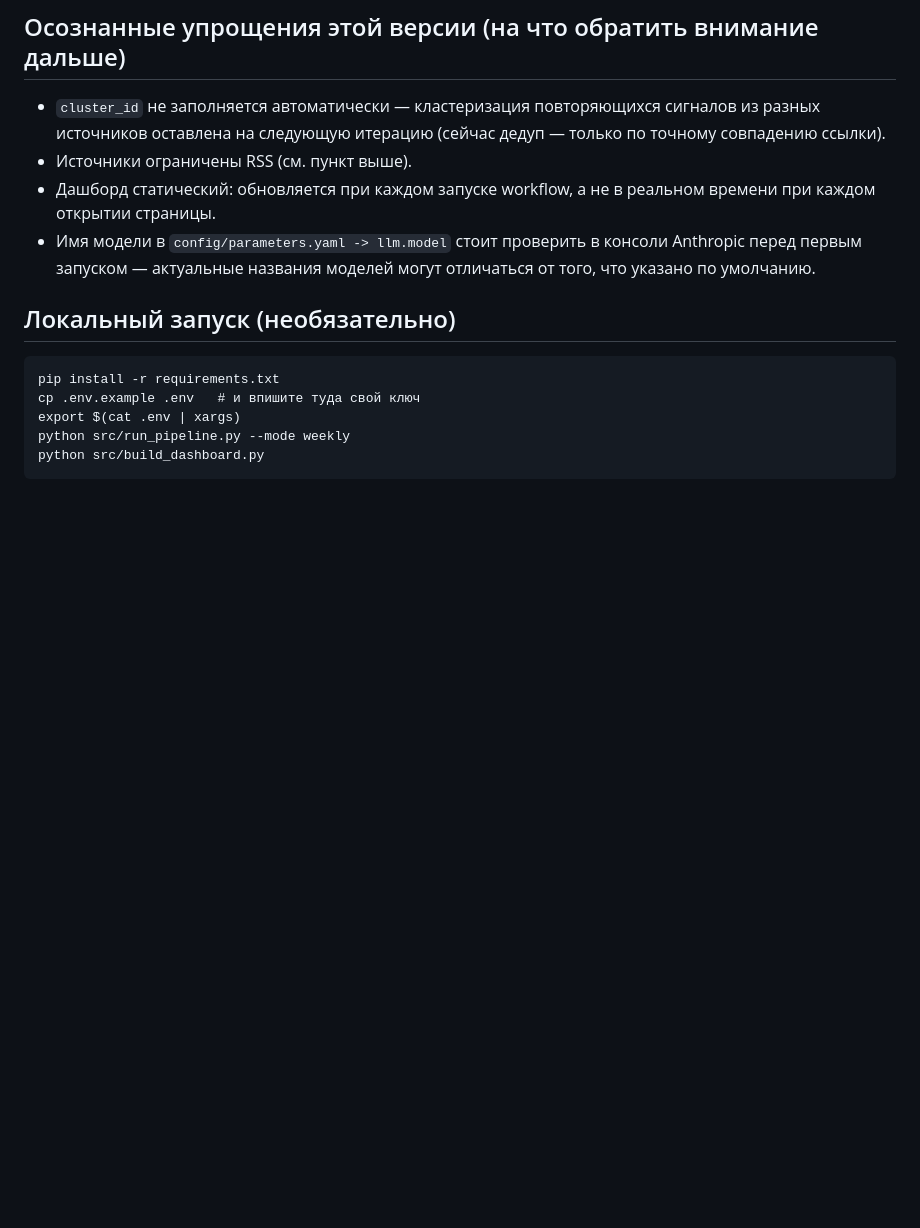
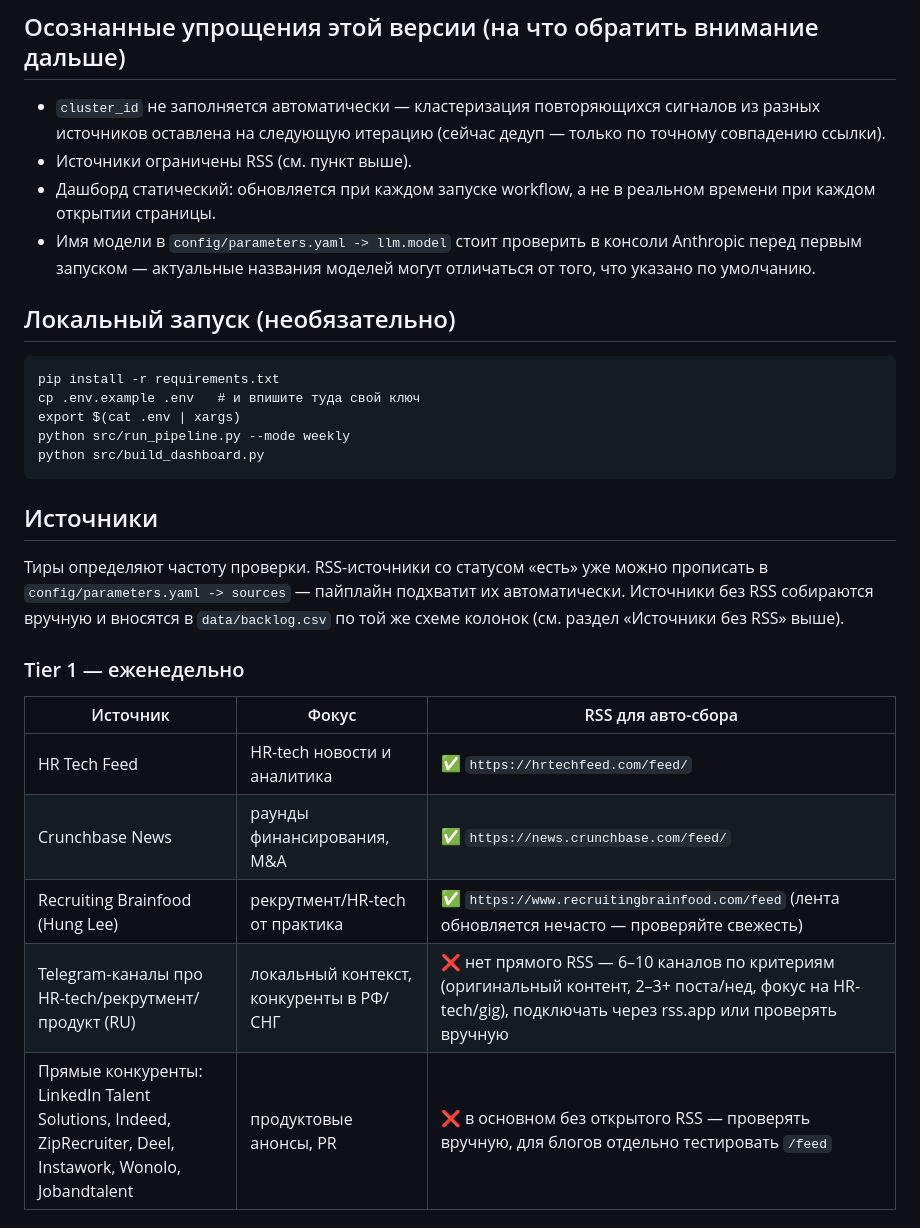
Before and after one commit to tldtv/ai, a Markdown page: README.md, the part around one of its changes. GitHub-like rendering; blank space fills up the shorter version.

Commit message:
Update README with RSS sources and tiers
Added sources and tiers for RSS feeds in Russian.

````diff
--- a/README.md
+++ b/README.md
@@ -96,3 +96,22 @@ export $(cat .env | xargs)
 python src/run_pipeline.py --mode weekly
 python src/build_dashboard.py
 ```
+
+## Источники
+
+Тиры определяют частоту проверки. RSS-источники со статусом «есть»
+уже можно прописать в `config/parameters.yaml -> sources` — пайплайн
+подхватит их автоматически. Источники без RSS собираются вручную и
+вносятся в `data/backlog.csv` по той же схеме колонок (см. раздел
+«Источники без RSS» выше).
+
+### Tier 1 — еженедельно
+
+| Источник | Фокус | RSS для авто-сбора |
+|---|---|---|
+| HR Tech Feed | HR-tech новости и аналитика | ✅ `https://hrtechfeed.com/feed/` |
+| Crunchbase News | раунды финансирования, M&A | ✅ `https://news.crunchbase.com/feed/` |
+| Recruiting Brainfood (Hung Lee) | рекрутмент/HR-tech от практика | ✅ `https://www.recruitingbrainfood.com/feed` (лента обновляется нечасто — проверяйте свежесть) |
+| Telegram-каналы про HR-tech/рекрутмент/продукт (RU) | локальный контекст, конкуренты в РФ/СНГ | ❌ нет прямого RSS — 6–10 каналов по критериям (оригинальный контент, 2–3+ поста/нед, фокус на HR-tech/gig), подключать через rss.app или проверять вручную |
+| Прямые конкуренты: LinkedIn Talent Solutions, Indeed, ZipRecruiter, Deel, Instawork, Wonolo, Jobandtalent | продуктовые анонсы, PR | ❌ в основном без открытого RSS — проверять вручную, для блогов отдельно тестировать `/feed` |
+
````
Also changed, not shown: other parts of README.md (+21 -0 lines).
